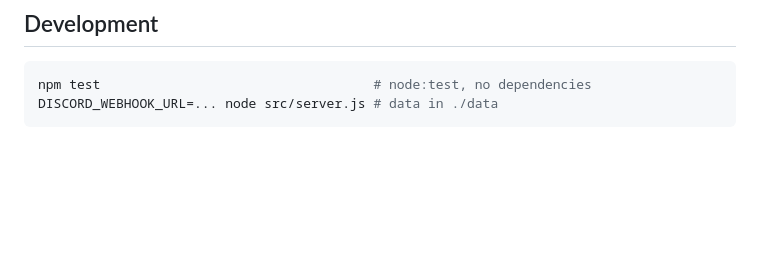
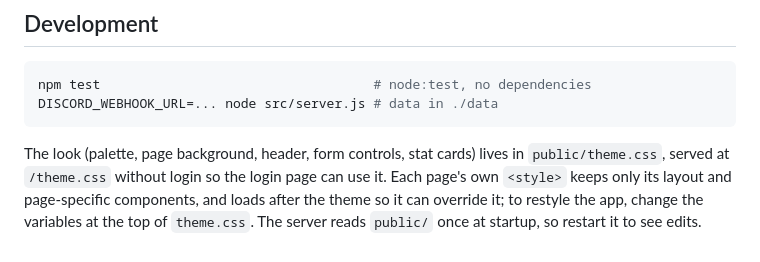
Before and after one commit to nwish/dayz-watch, a Markdown page: README.md, the part around the change. Drawn GitHub-style; blank space fills up the shorter version.

Commit message:
README: where the shared theme lives and how to restyle

````diff
--- a/README.md
+++ b/README.md
@@ -113,3 +113,5 @@ To add a map, add an entry to `MAP_THEME` in `public/index.html` (and a new entr
 npm test                                   # node:test, no dependencies
 DISCORD_WEBHOOK_URL=... node src/server.js # data in ./data
 ```
+
+The look (palette, page background, header, form controls, stat cards) lives in `public/theme.css`, served at `/theme.css` without login so the login page can use it. Each page's own `<style>` keeps only its layout and page-specific components, and loads after the theme so it can override it; to restyle the app, change the variables at the top of `theme.css`. The server reads `public/` once at startup, so restart it to see edits.
````
